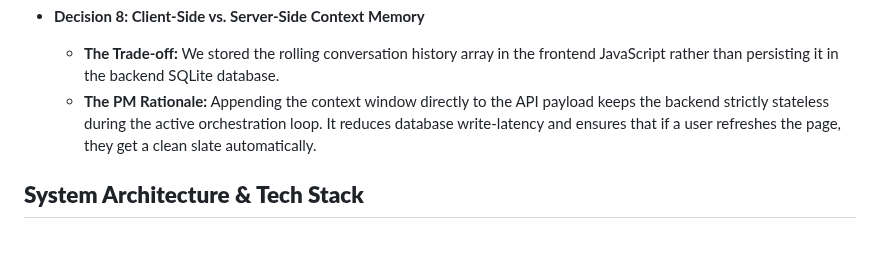
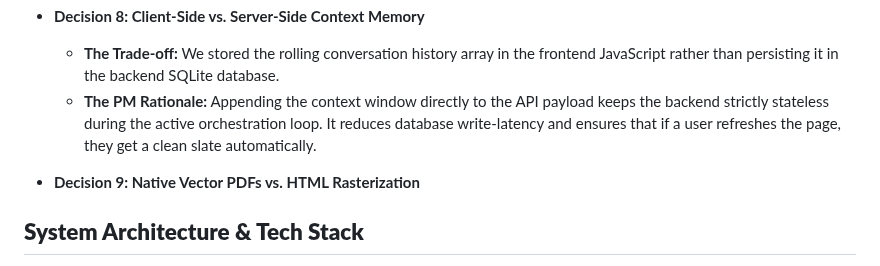
Before and after one commit to mananp-2730/AI-VA, a Markdown page: README.md, the part around the change. Rendered like a GitHub page; blank space fills up the shorter version.

```diff
--- a/README.md
+++ b/README.md
@@ -62,6 +62,9 @@ Building AI-VA required balancing technical complexity with a frictionless user
   * **The Trade-off:** We stored the rolling conversation history array in the frontend JavaScript rather than persisting it in the backend SQLite database.
   * **The PM Rationale:** Appending the context window directly to the API payload keeps the backend strictly stateless during the active orchestration loop. It reduces database write-latency and ensures that if a user refreshes the page, they get a clean slate automatically.
 
+* **Decision 9: Native Vector PDFs vs. HTML Rasterization**
+
+
 ## **System Architecture & Tech Stack**
 * **Frontend:** HTML5, CSS3 (Flexbox/Grid), Vanilla JavaScript, Chart.js (Dynamic Data Visualization).
 * **Voice & UI:** Native Browser **Web Speech API** (STT/TTS), responsive split-pane architecture.
```
